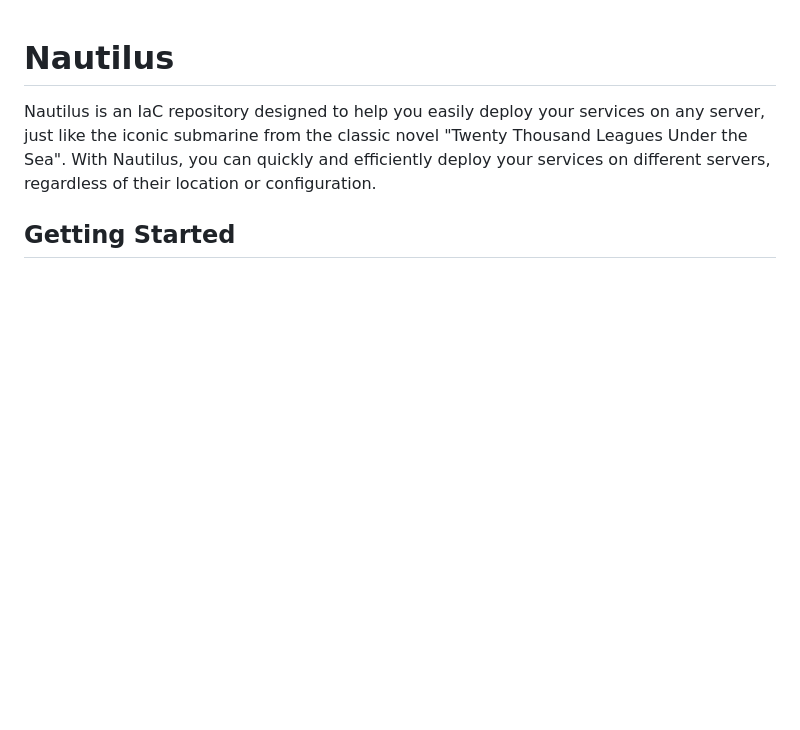
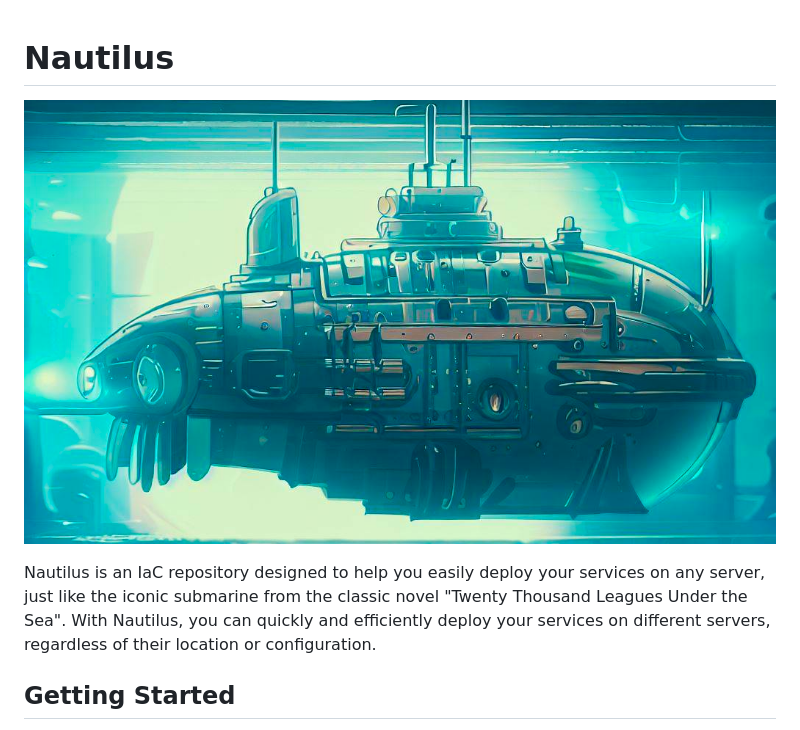
Before and after one commit to Mylodie/Nautilus, a Markdown page: README.md, the part around the change. Rendered like a GitHub page; pictures changed too: README.assets/image-20230624172858547.png (added); blank space fills up the shorter version.

Commit message:
feat: logo

```diff
--- a/README.md
+++ b/README.md
@@ -1,4 +1,6 @@
 # Nautilus
+
+![image-20230624172858547](README.assets/image-20230624172858547.png)
 
 Nautilus is an IaC repository designed to help you easily deploy your services on any server, just like the iconic submarine from the classic novel "Twenty Thousand Leagues Under the Sea". With Nautilus, you can quickly and efficiently deploy your services on different servers, regardless of their location or configuration.
 
```
